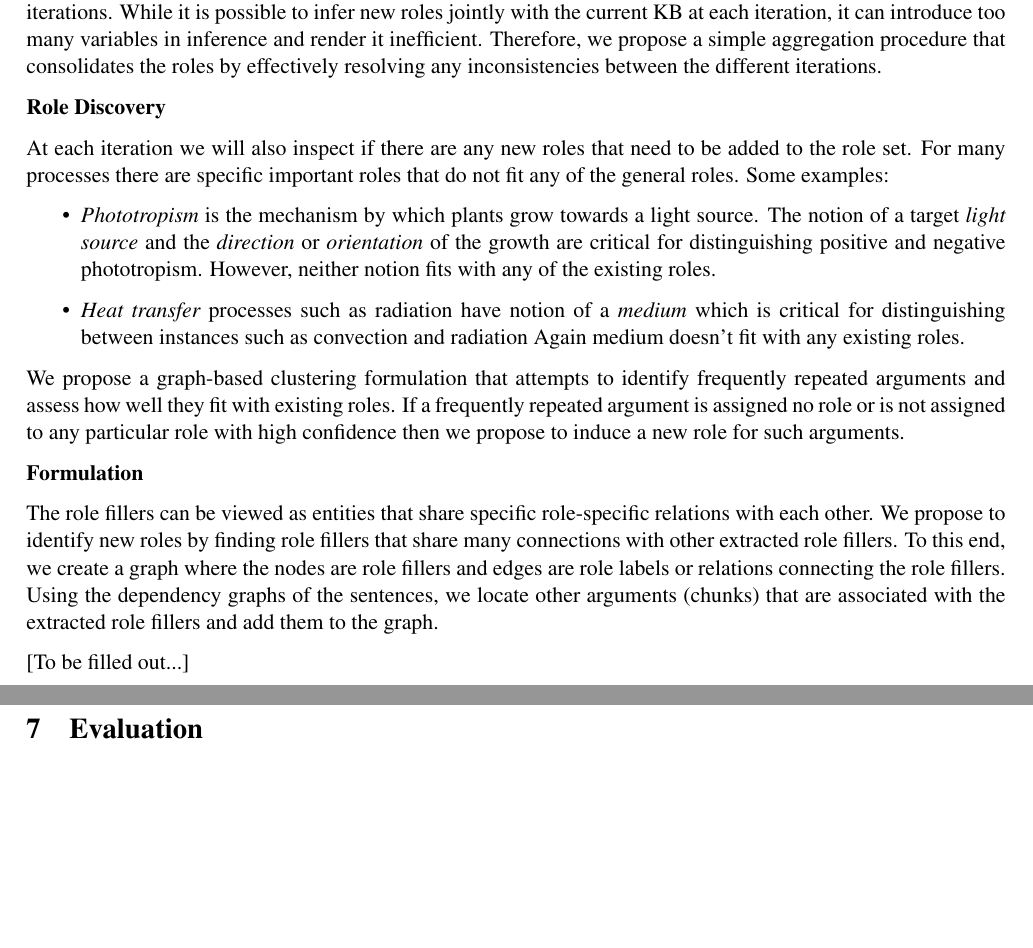
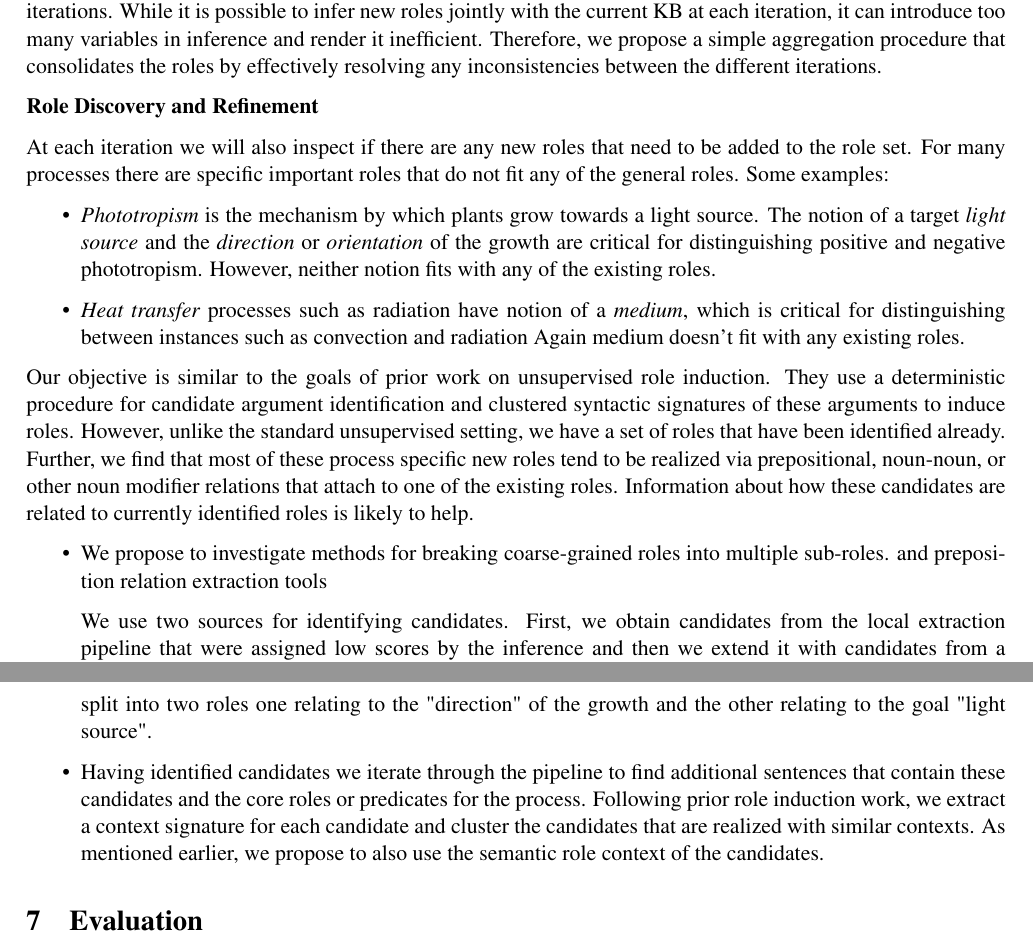
Before and after one commit to niranjanb/processkb, a LaTeX document (tex/main.tex, which reads tex/discovery.tex): two parts of pages 12 and 13 of 15, joined at a grey line, cut so that both start at the same text, the shorter picture padded with empty space. Compiled offline with pdfLaTeX; a LaTeX package or settings file that is missing is left out.

Commit message:
Version 2

```diff
--- a/tex/discovery.tex
+++ b/tex/discovery.tex
@@ -16,7 +16,7 @@ While it is possible to infer new roles jointly with the current KB at each iter
 Therefore, we propose a simple aggregation procedure that consolidates the roles by effectively resolving any inconsistencies between the different iterations.
 %Last we will also explore methods that automatically assesses the generated knowledge in terms of coverage and quality
 
-{\bf Role Discovery}
+{\bf Role Discovery and Refinement}
 
 At each iteration we will also inspect if there are any new roles that need to be added to the role set.
 For many processes there are specific important roles that do not fit any of the general roles. Some examples:
@@ -25,24 +25,20 @@ For many processes there are specific important roles that do not fit any of the
 		The notion of a target {\em light source} and the {\em direction} or {\em orientation} of the growth
 		are critical for distinguishing positive and negative phototropism. However, neither notion fits
 		with any of the existing roles.
-	\item {\em Heat transfer} processes such as radiation have notion of a {\em medium}
+	\item {\em Heat transfer} processes such as radiation have notion of a {\em medium},
 		which is critical for distinguishing between instances such as convection and radiation
 		Again medium doesn't fit with any existing roles.
 	\end{itemize}
 
+Our objective is similar to the goals of prior work on unsupervised role induction. They use a deterministic procedure for candidate argument identification and clustered syntactic signatures of these arguments to induce roles. However, unlike the standard unsupervised setting, we have a set of roles that have been identified already. Further, we find that most of these process specific new roles tend to be realized via prepositional, noun-noun, or other noun modifier relations that attach to one of the existing roles. Information about how these candidates are related to currently identified roles is likely to help.
 
-We propose a graph-based clustering formulation that attempts to identify frequently repeated arguments
-and assess how well they fit with existing roles. If a frequently repeated argument is assigned no role
-or is not assigned to any particular role with high confidence then we propose to induce a new role
-for such arguments.
+\begin{itemize}
+\item We propose to investigate methods for breaking coarse-grained roles into multiple sub-roles.
+ and preposition relation extraction tools
 
-{\bf Formulation}
+We use two sources for identifying candidates.
+First, we obtain candidates from the local extraction pipeline that were assigned low scores by the inference and then we extend it with candidates from a separate PropBank style argument identification pipeline~\cite{}. Second, we also inspect role fillers for existing roles that can be broken up into fine-grained roles. For example, "towards a light source" can be further split into two roles one relating to the "direction" of the growth and the other relating to the goal "light source".
 
-The role fillers can be viewed as entities that share specific role-specific relations with each other.
-We propose to identify new roles by finding role fillers that share many connections with other
-extracted role fillers. To this end, we create a graph where the nodes are role fillers and
-edges are role labels or relations connecting the role fillers. Using the dependency graphs
-of the sentences, we locate other arguments (chunks) that are associated with the
-extracted role fillers and add them to the graph.
+\item Having identified candidates we iterate through the pipeline to find additional sentences that contain these candidates and the core roles or predicates for the process. Following prior role induction work, we extract a context signature for each candidate and cluster the candidates that are realized with similar contexts. As mentioned earlier, we propose to also use the semantic role context of the candidates.
 
-[To be filled out...]
+\end{itemize}
```
Also changed, not shown: tex/main.tex (+0 -1 lines).
